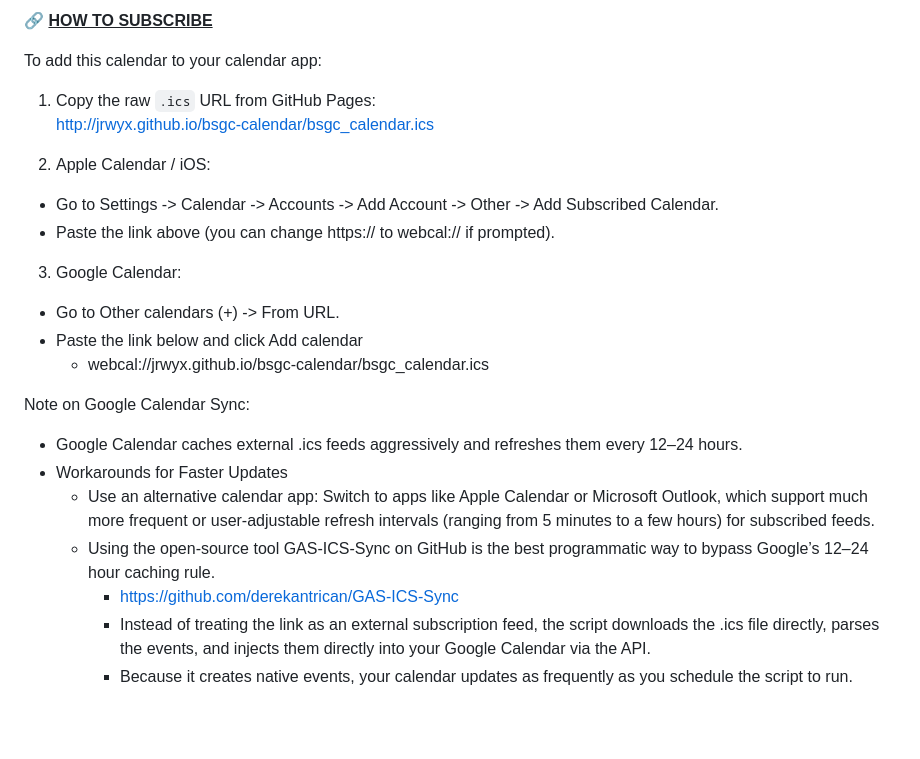
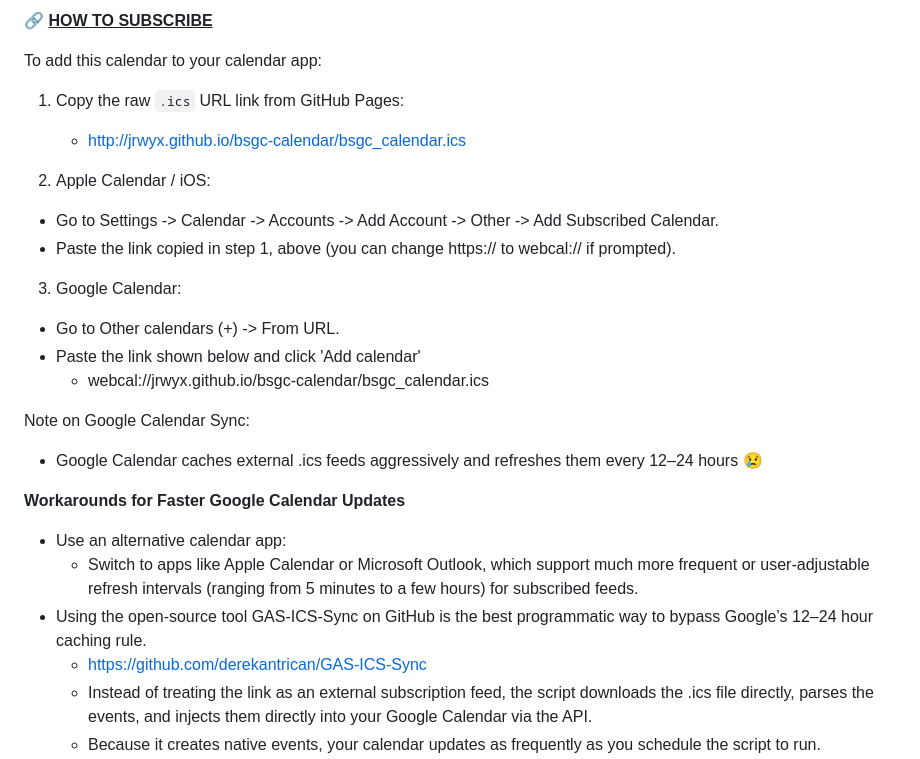
Before and after one commit to jrwyx/bsgc-calendar, a Markdown page: README.md, the part around the change. Rendered like a GitHub page; blank space fills up the shorter version.

```diff
--- a/README.md
+++ b/README.md
@@ -29,23 +29,25 @@ The workflow (.github/workflows/update_calendar.yml) executes automatically:
 
 To add this calendar to your calendar app:
 
-1. Copy the raw `.ics` URL from GitHub Pages:
-    http://jrwyx.github.io/bsgc-calendar/bsgc_calendar.ics
+1. Copy the raw `.ics` URL link from GitHub Pages:
+    - http://jrwyx.github.io/bsgc-calendar/bsgc_calendar.ics
 
 2. Apple Calendar / iOS:
 - Go to Settings -> Calendar -> Accounts -> Add Account -> Other -> Add Subscribed Calendar.
-- Paste the link above (you can change https:// to webcal:// if prompted).
+- Paste the link copied in step 1, above (you can change https:// to webcal:// if prompted).
 
 3. Google Calendar:
 - Go to Other calendars (+) -> From URL.
-- Paste the link below and click Add calendar
+- Paste the link shown below and click 'Add calendar'
   - webcal://jrwyx.github.io/bsgc-calendar/bsgc_calendar.ics
 
 Note on Google Calendar Sync:
-- Google Calendar caches external .ics feeds aggressively and refreshes them every 12–24 hours.
-- Workarounds for Faster Updates
-  - Use an alternative calendar app: Switch to apps like Apple Calendar or Microsoft Outlook, which support much more frequent or user-adjustable refresh intervals (ranging from 5 minutes to a few hours) for subscribed feeds.
-  - Using the open-source tool GAS-ICS-Sync on GitHub is the best programmatic way to bypass Google’s 12–24 hour caching rule.
+- Google Calendar caches external .ics feeds aggressively and refreshes them every 12–24 hours :cry:
+
+**Workarounds for Faster Google Calendar Updates**
+- Use an alternative calendar app:
+    - Switch to apps like Apple Calendar or Microsoft Outlook, which support much more frequent or user-adjustable refresh intervals (ranging from 5 minutes to a few hours) for subscribed feeds.
+- Using the open-source tool GAS-ICS-Sync on GitHub is the best programmatic way to bypass Google’s 12–24 hour caching rule.
     -  https://github.com/derekantrican/GAS-ICS-Sync
     -  Instead of treating the link as an external subscription feed, the script downloads the .ics file directly, parses the events, and injects them directly into your Google Calendar via the API.
     -  Because it creates native events, your calendar updates as frequently as you schedule the script to run.
```
